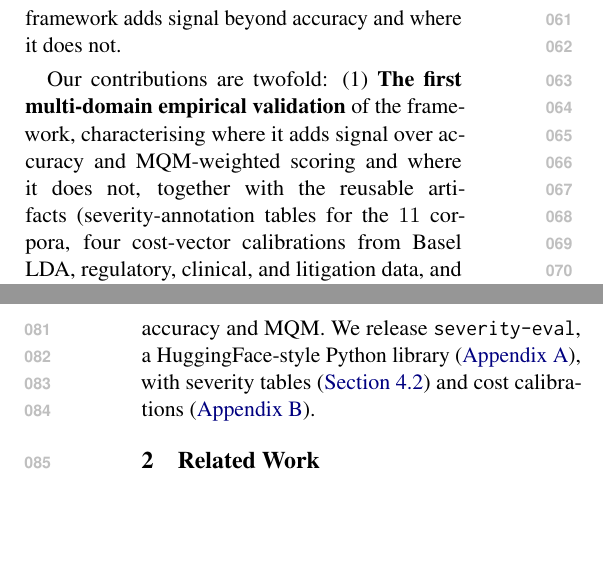
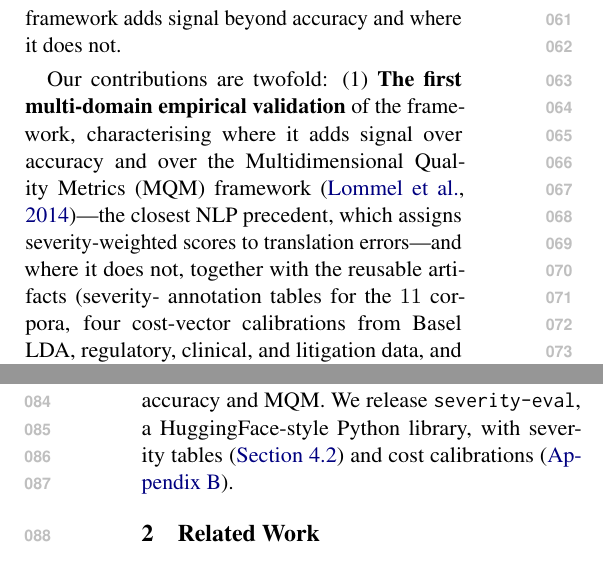
Before and after one commit to davebulaval/severity-eval, a LaTeX paper (paper/main.tex): two parts of the columns of pages 1 and 2 of 31, joined at a grey line, cut so that both start at the same text, the shorter picture padded with empty space. Compiled offline with pdfLaTeX.

Commit message:
paper: intro - clarify MQM acronym + add Lommel 2014 citation on first use (#112)
User asked what MQM was. The acronym appeared in the intro and
conclusion roadmap without ever being expanded or cited.
Expanded on first mention to 'Multidimensional Quality Metrics
(MQM) \citep{lommel2014mqm}' and added a one-clause gloss:
'---the closest NLP precedent, which assigns severity-weighted
scores to translation errors---' so a reader unfamiliar with MT
literature knows what is being compared to.

Co-authored-by: Claude Opus 4.7 <noreply@anthropic.com>

```diff
--- a/paper/main.tex
+++ b/paper/main.tex
@@ -187,11 +187,13 @@ signal beyond accuracy and where it does not.
 Our contributions are twofold:
 (1)~\textbf{The first multi-domain empirical validation} of the
 framework, characterising where it adds signal over accuracy and
-MQM-weighted scoring and where it does not, together with the
-reusable artifacts (severity-annotation tables for the $11$
-corpora, four cost-vector calibrations from Basel LDA,
-regulatory, clinical, and litigation data, and full per-cell
-results).
+over the Multidimensional Quality Metrics (MQM) framework
+\citep{lommel2014mqm}---the closest NLP precedent, which assigns
+severity-weighted scores to translation errors---and where it
+does not, together with the reusable artifacts (severity-
+annotation tables for the $11$ corpora, four cost-vector
+calibrations from Basel LDA, regulatory, clinical, and
+litigation data, and full per-cell results).
 (2)~\textbf{An open-source library, \seveval{}}, that wraps the
 framework as a HuggingFace-style \texttt{evaluate.Metric} so any
 LLM evaluation pipeline can compute $\widehat{\ES}$,
@@ -203,10 +205,9 @@ with a single call.
 \autoref{sec:experiments} details the setup; \autoref{sec:results}
 reports rankings, variance, and routing; \autoref{sec:discussion}
 discusses what the framework adds over accuracy and MQM. We
-release \seveval{}, a HuggingFace-style Python library
-(\autoref{sec:app-library}), with severity tables
-(\autoref{sec:severity-annotation}) and cost calibrations
-(\autoref{sec:app-calibration}).
+release \seveval{}, a HuggingFace-style Python library, with
+severity tables (\autoref{sec:severity-annotation}) and cost
+calibrations (\autoref{sec:app-calibration}).
 
 % ============================================================================
 % 2. RELATED WORK
```
Also changed, not shown: paper/main.tex (3 more changed lines).
